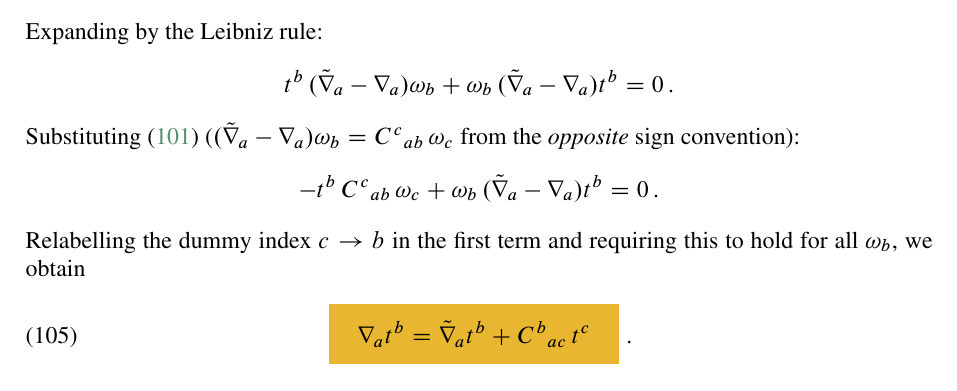
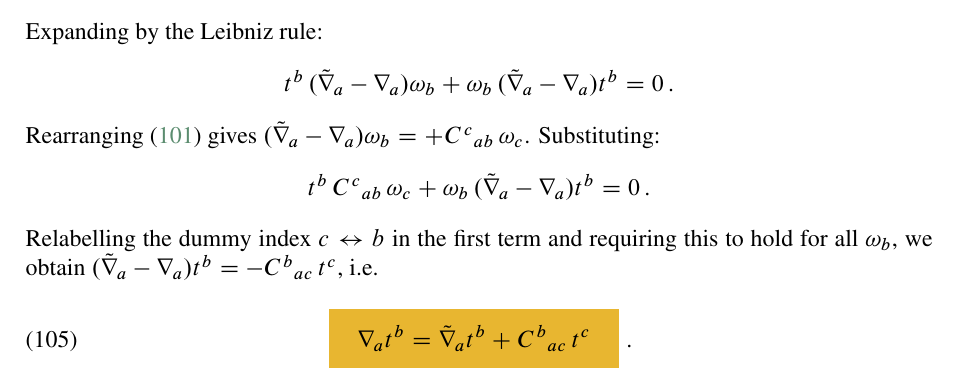
Before and after one commit to tobiasosborne/generalrelativity, a LaTeX paper (latex/GeneralRelativity.tex, which reads latex/lectures/lec07.tex): part of page 38 of 113, cut so that both start at the same text. The pictures show the PDF file GeneralRelativity.pdf that the author committed with the source.

Commit message:
Fix sign error in lec07 §7.5.2 (action of C-tensor on vectors)
The intermediate substitution step had `-t^b C^c{}_{ab} ω_c` where
the rearrangement of eq. 94 gives `+C^c{}_{ab} ω_c`. The final boxed
result (eq. 105) was already correct; only the intermediate working
was internally inconsistent. Caught while lecturing.

Co-Authored-By: Claude Opus 4.7 (1M context) <noreply@anthropic.com>

```diff
--- a/latex/lectures/lec07.tex
+++ b/latex/lectures/lec07.tex
@@ -393,6 +393,3 @@ Expanding by the Leibniz rule:
   t^b\,(\tilde\covd_a - \covd_a)\omega_b
   + \omega_b\,(\tilde\covd_a - \covd_a)t^b = 0\,.
 \]
-Substituting~\eqref{eq:C-tensor-covector}
-($(\tilde\covd_a - \covd_a)\omega_b = C^c{}_{ab}\,\omega_c$
-from the \emph{opposite} sign convention):
@@ -399,9 +399,10 @@ from the \emph{opposite} sign convention):
 \[
-  -t^b\,C^c{}_{ab}\,\omega_c
+  t^b\,C^c{}_{ab}\,\omega_c
   + \omega_b\,(\tilde\covd_a - \covd_a)t^b = 0\,.
 \]
-Relabelling the dummy index $c\to b$ in the first term and
-requiring this to hold for all~$\omega_b$, we obtain
+Relabelling the dummy index $c\leftrightarrow b$ in the first term
+and requiring this to hold for all~$\omega_b$, we obtain
+$(\tilde\covd_a - \covd_a)t^b = -C^b{}_{ac}\,t^c$, i.e.
 \begin{equation}\label{eq:C-tensor-vector}
   \eqbox{\covd_a t^b
     = \tilde\covd_a t^b + C^b{}_{ac}\, t^c}\,.
```
Also changed, not shown: GeneralRelativity.pdf, latex/lectures/lec07.tex (3 more changed lines).
